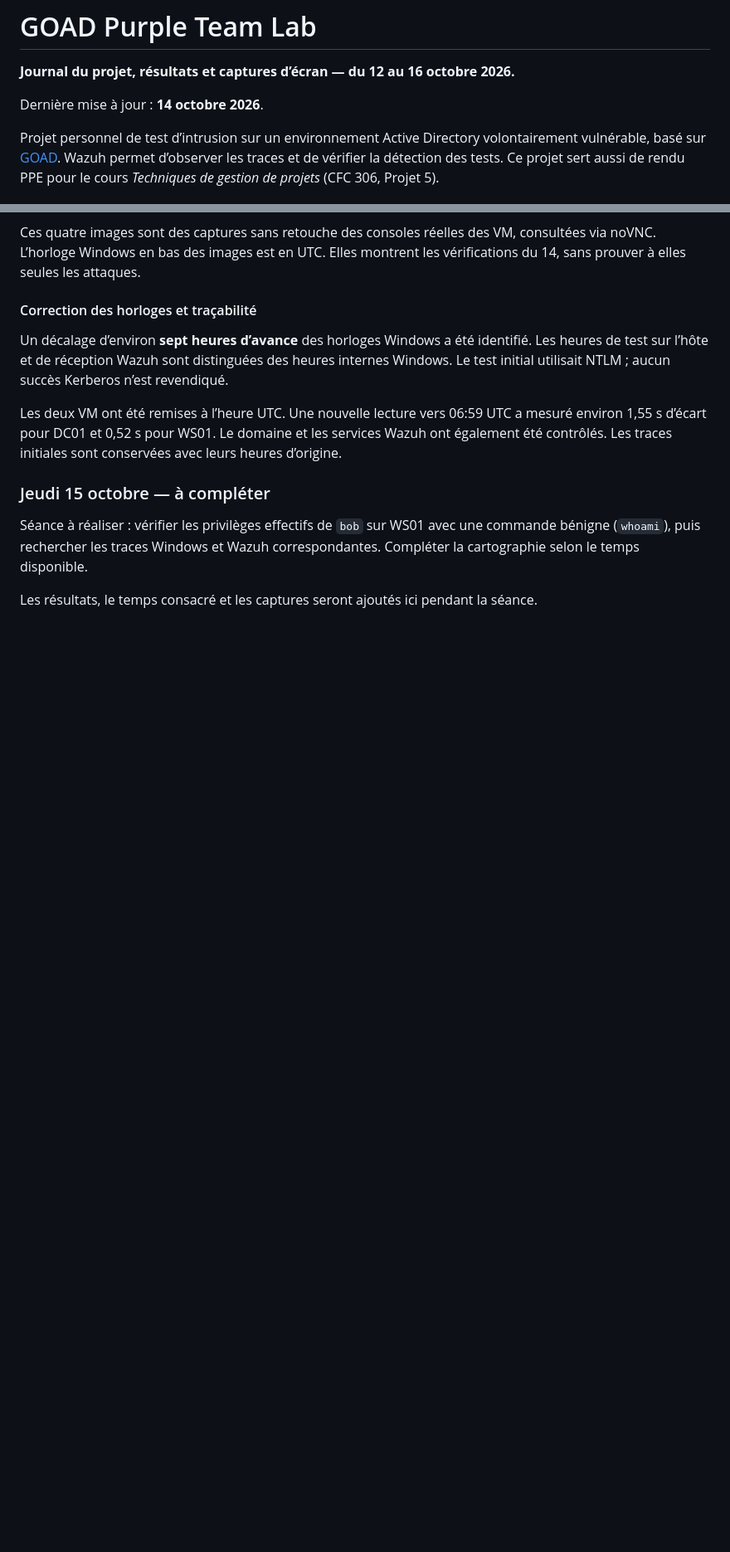
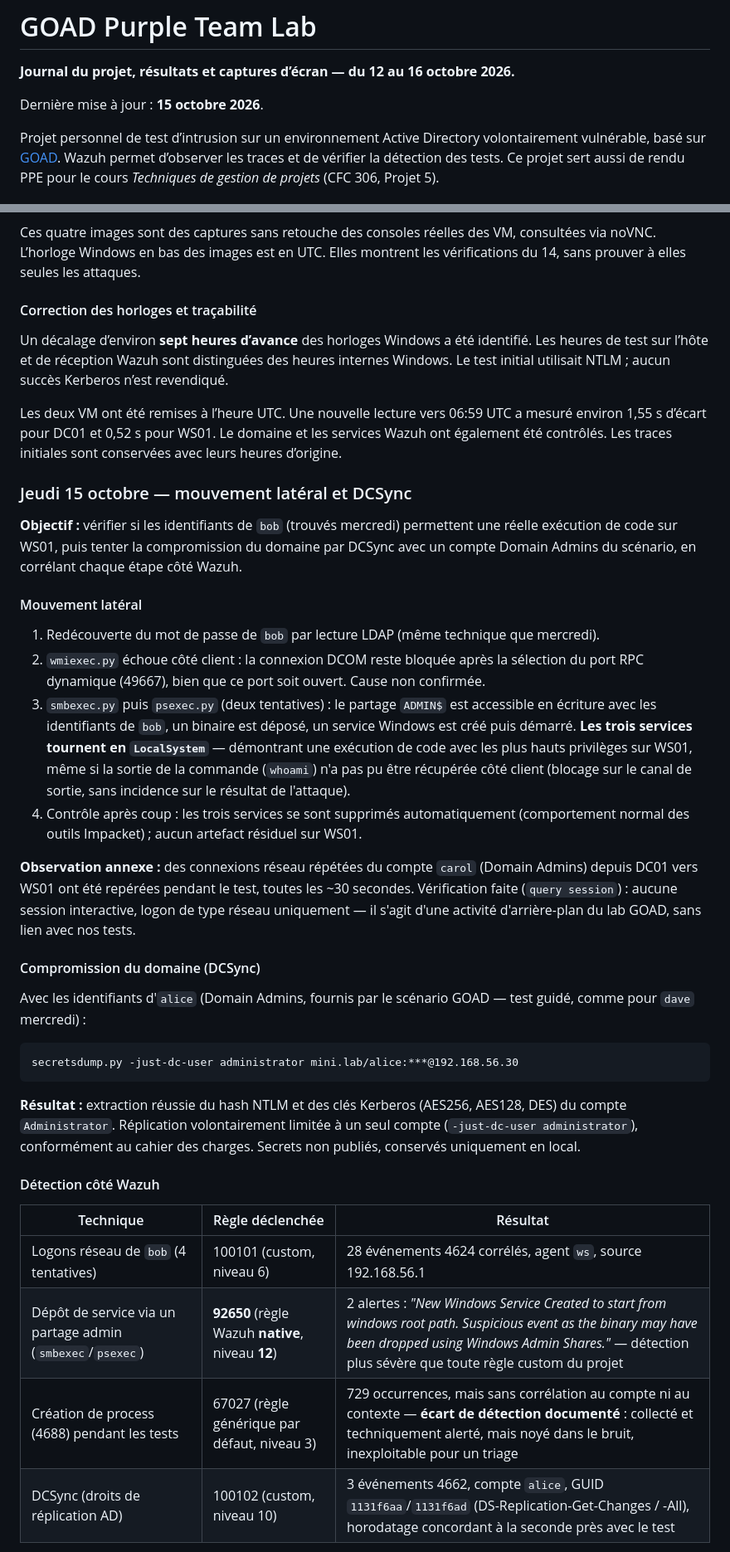
Before and after one commit to xbkh/goad-purple-team-lab, a Markdown page: README.md, 2 parts joined by grey strips. Shown at 83% size. Drawn GitHub-style; blank space fills up the shorter version.

````diff
--- a/README.md
+++ b/README.md
@@ -2,7 +2,7 @@
 
 **Journal du projet, résultats et captures d’écran — du 12 au 16 octobre 2026.**
 
-Dernière mise à jour : **14 octobre 2026**.
+Dernière mise à jour : **15 octobre 2026**.
 
 Projet personnel de test d’intrusion sur un environnement Active Directory
 volontairement vulnérable, basé sur [GOAD](https://github.com/Orange-Cyberdefense/GOAD).
@@ -226,10 +228,52 @@ a mesuré environ 1,55 s d’écart pour DC01 et 0,52 s pour WS01. Le domaine et
 les services Wazuh ont également été contrôlés. Les traces initiales sont conservées
 avec leurs heures d’origine.
 
-### Jeudi 15 octobre — à compléter
+### Jeudi 15 octobre — mouvement latéral et DCSync
 
-Séance à réaliser : vérifier les privilèges effectifs de `bob` sur WS01 avec une
-commande bénigne (`whoami`), puis rechercher les traces Windows et Wazuh
-correspondantes. Compléter la cartographie selon le temps disponible.
+**Objectif :** vérifier si les identifiants de `bob` (trouvés mercredi) permettent une
+réelle exécution de code sur WS01, puis tenter la compromission du domaine par DCSync
+avec un compte Domain Admins du scénario, en corrélant chaque étape côté Wazuh.
 
-Les résultats, le temps consacré et les captures seront ajoutés ici pendant la séance.
+#### Mouvement latéral
+
+1. Redécouverte du mot de passe de `bob` par lecture LDAP (même technique que mercredi).
+2. `wmiexec.py` échoue côté client : la connexion DCOM reste bloquée après la sélection
+   du port RPC dynamique (49667), bien que ce port soit ouvert. Cause non confirmée.
+3. `smbexec.py` puis `psexec.py` (deux tentatives) : le partage `ADMIN$` est accessible
+   en écriture avec les identifiants de `bob`, un binaire est déposé, un service Windows
+   est créé puis démarré. **Les trois services tournent en `LocalSystem`** — démontrant
+   une exécution de code avec les plus hauts privilèges sur WS01, même si la sortie de
+   la commande (`whoami`) n'a pas pu être récupérée côté client (blocage sur le canal de
+   sortie, sans incidence sur le résultat de l'attaque).
+4. Contrôle après coup : les trois services se sont supprimés automatiquement
+   (comportement normal des outils Impacket) ; aucun artefact résiduel sur WS01.
+
+**Observation annexe :** des connexions réseau répétées du compte `carol` (Domain
+Admins) depuis DC01 vers WS01 ont été repérées pendant le test, toutes les ~30
+secondes. Vérification faite (`query session`) : aucune session interactive, logon
+de type réseau uniquement — il s'agit d'une activité d'arrière-plan du lab GOAD,
+sans lien avec nos tests.
+
+#### Compromission du domaine (DCSync)
+
+Avec les identifiants d'`alice` (Domain Admins, fournis par le scénario GOAD — test
+guidé, comme pour `dave` mercredi) :
+
+```
+secretsdump.py -just-dc-user administrator mini.lab/alice:***@192.168.56.30
+```
+
+**Résultat :** extraction réussie du hash NTLM et des clés Kerberos (AES256, AES128,
+DES) du compte `Administrator`. Réplication volontairement limitée à un seul compte
+(`-just-dc-user administrator`), conformément au cahier des charges. Secrets non
+publiés, conservés uniquement en local.
+
+#### Détection côté Wazuh
+
+| Technique | Règle déclenchée | Résultat |
+| --- | --- | --- |
+| Logons réseau de `bob` (4 tentatives) | 100101 (custom, niveau 6) | 28 événements 4624 corrélés, agent `ws`, source 192.168.56.1 |
+| Dépôt de service via un partage admin (`smbexec`/`psexec`) | **92650** (règle Wazuh **native**, niveau **12**) | 2 alertes : *"New Windows Service Created to start from windows root path. Suspicious event as the binary may have been dropped using Windows Admin Shares."* — détection plus sévère que toute règle custom du projet |
+| Création de process (4688) pendant les tests | 67027 (règle générique par défaut, niveau 3) | 729 occurrences, mais sans corrélation au compte ni au contexte — **écart de détection documenté** : collecté et techniquement alerté, mais noyé dans le bruit, inexploitable pour un triage |
+| DCSync (droits de réplication AD) | 100102 (custom, niveau 10) | 3 événements 4662, compte `alice`, GUID `1131f6aa`/`1131f6ad` (DS-Replication-Get-Changes / -All), horodatage concordant à la seconde près avec le test |
+
````
Also changed, not shown: other parts of README.md (+31 -11 lines), screenshots/2026-10-15/01-ws01-mouvement-lateral.jpg (added), 1 other file.
